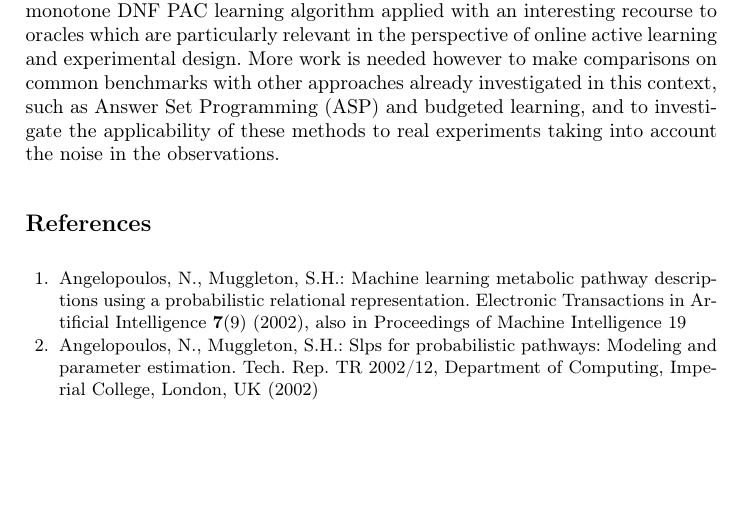
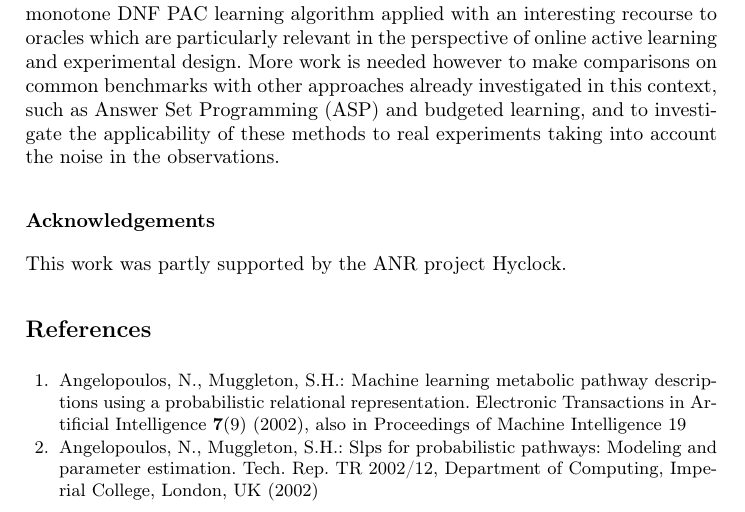
Before and after one commit to NougatRillettes/PapierPAC, a LaTeX paper (CF17cmsb.tex): part of page 15 of 17, cut so that both start at the same text, the shorter picture padded with empty space. Compiled offline with pdfLaTeX; a missing bibliography style is replaced by a similar one.

Commit message:
francois

```diff
--- a/CF17cmsb.tex
+++ b/CF17cmsb.tex
@@ -819,6 +819,10 @@ More work is needed however to make comparisons on common benchmarks
 with  other approaches already investigated in this context, such as Answer Set Programming (ASP) and budgeted learning,
 and to investigate the applicability of these methods to real experiments taking into account the noise in the observations.
 
+\subsection*{Acknowledgements}
+
+This work was partly supported by the ANR project Hyclock.
+
 \bibliographystyle{splncs03}
 \bibliography{contraintes}
 \end{document}
```
